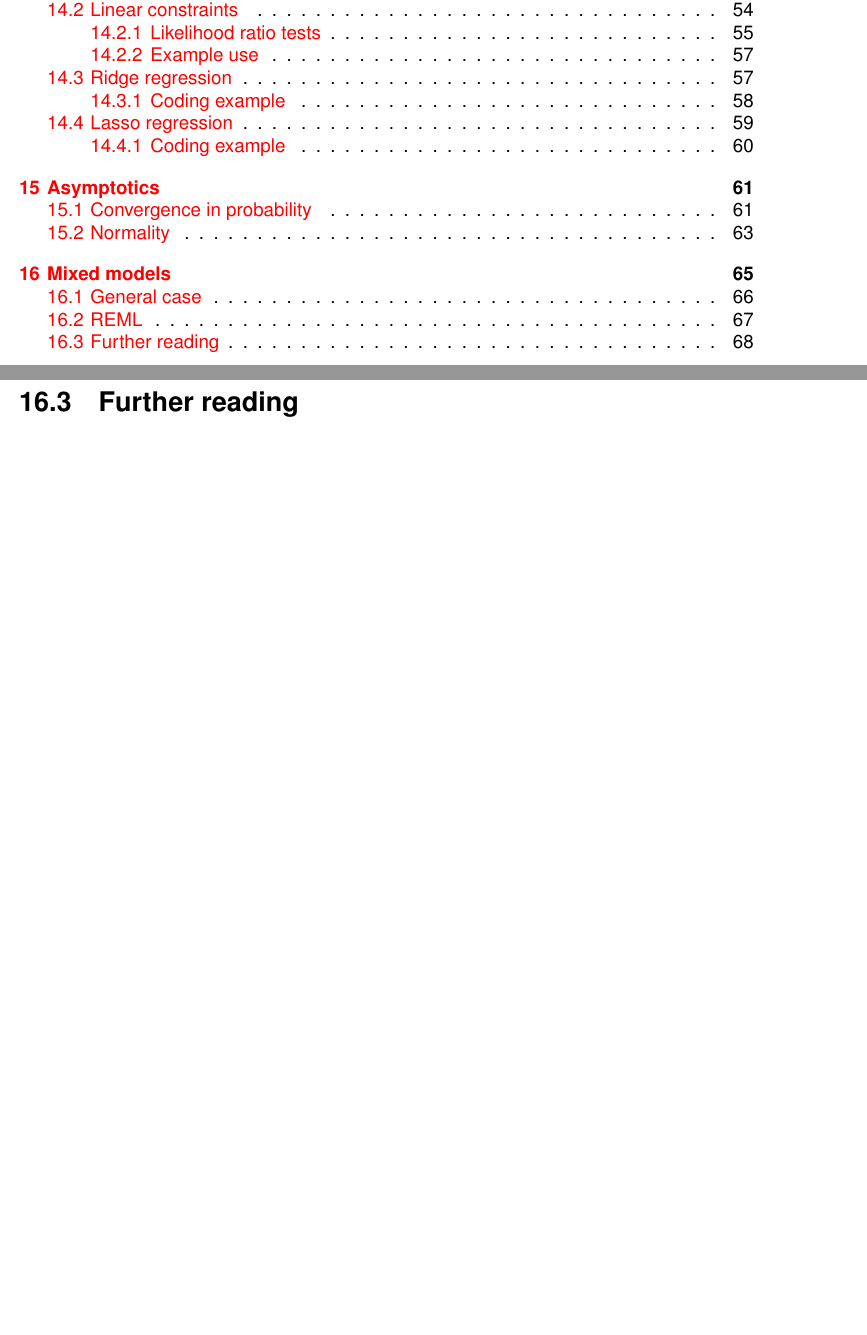
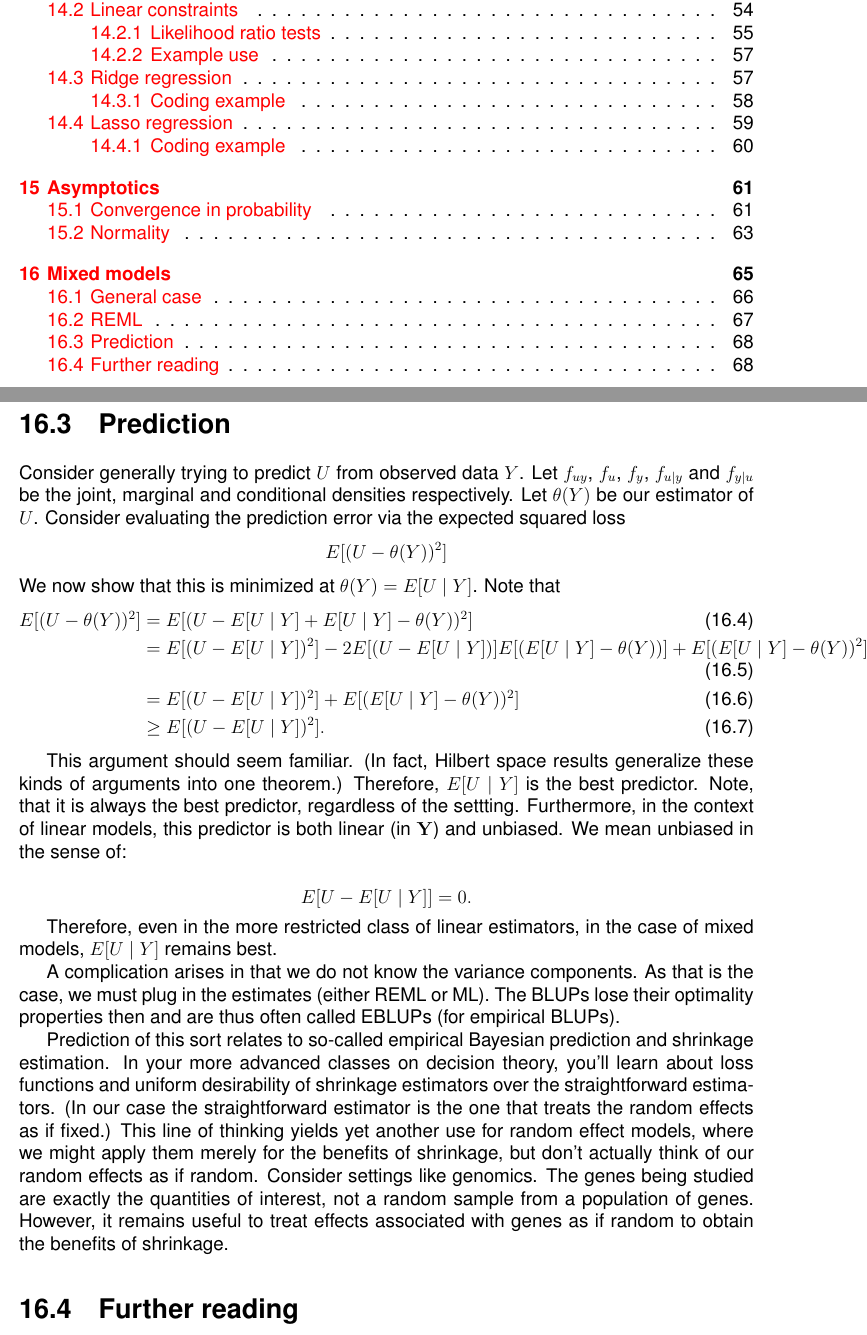
Before and after one commit to bcaffo/lm, a LaTeX thesis (main.tex, which reads 15_mixed_models.tex): two parts of pages 4 and 73 of 74, joined at a grey line, cut so that both start at the same text, the shorter picture padded with empty space. Compiled offline with pdfLaTeX.

Commit message:
Wrote on the linear mixed effect model chapter

```diff
--- a/15_mixed_models.tex
+++ b/15_mixed_models.tex
@@ -164,6 +164,59 @@ While this is not terribly useful for general linear mixed effect modeling, it h
 about REML as it relates to Bayesian analysis and it allows us to extend REML in settings
 where residuals are less well defined, like generalized linear mixed models.
 
+
+\section{Prediction}
+
+Consider generally trying to predict $U$ from observed data $Y$.
+Let $f_{uy}$, $f_u$, $f_y$, $f_{u|y}$ and $f_{y|u}$ be the
+joint, marginal and conditional densities respectively. Let
+$\theta(Y)$ be our estimator of $U$. Consider
+evaluating the prediction error via the expected squared loss
+$$
+E[(U -\theta(Y))^2]
+$$
+We now show that this is  minimized at $\theta(Y) = E[U ~|~ Y]$.
+Note that
+\begin{align}
+E[(U -\theta(Y))^2] & =
+E[(U - E[U ~|~ Y] + E[U ~|~ Y] - \theta(Y))^2] \\
+& = E[(U - E[U ~|~ Y])^2] - 2 E[(U - E[U~|~Y])]E[(E[U~|~Y] - \theta(Y))] + E[(E[U~|~Y] - \theta(Y))^2] \\
+& = E[(U - E[U ~|~ Y])^2] + E[(E[U~|~Y] - \theta(Y))^2] \\
+& \geq E[(U - E[U ~|~ Y])^2].
+\end{align}
+
+This argument should seem familiar. (In fact, Hilbert space results generalize these
+kinds of arguments into one theorem.) Therefore, $E[U~|~Y]$ is the best
+predictor. Note, that it is always the best predictor, regardless of the settting.
+Furthermore, in the context of linear models, this predictor is both linear (in $\bY$)
+and unbiased. We mean unbiased in the sense of:
+
+$$
+E[ U - E[U ~|~ Y]] = 0.
+$$
+
+Therefore, even in the more restricted class of linear estimators, in the
+case of mixed models, $E[U ~|~ Y]$ remains best.
+
+A complication arises in that we do not know the variance components. As
+that is the case, we must plug in the estimates (either REML or ML).
+The BLUPs lose their optimality properties then and are thus often called
+EBLUPs (for empirical BLUPs).
+
+Prediction of this sort relates to so-called empirical Bayesian prediction
+and shrinkage estimation. In your more advanced classes on decision theory,
+you'll learn about loss functions and uniform desirability of shrinkage
+estimators over the straightforward estimators. (In our case the straightforward
+estimator is the one that treats the random
+effects as if fixed.) This line of thinking yields yet another use for random effect models, where
+we might apply them merely for the benefits of shrinkage,
+but don't actually think of our random effects as if random. Consider
+settings like genomics. The genes being studied are exactly the quantities
+of interest, not a random sample from a population of genes. However, it
+remains useful to treat effects associated with genes as if random to
+obtain the benefits of shrinkage.
+
+
 \section{Further reading}
 A great book on mixed models in R is \cite{pinheiro2006mixed}.
 In addition, the books by Searle, McCulloch,
```
